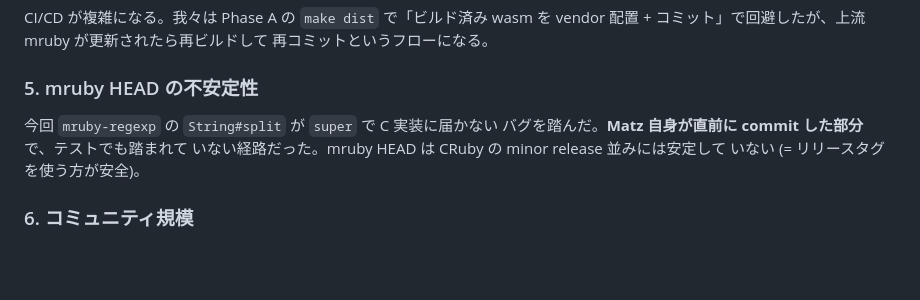
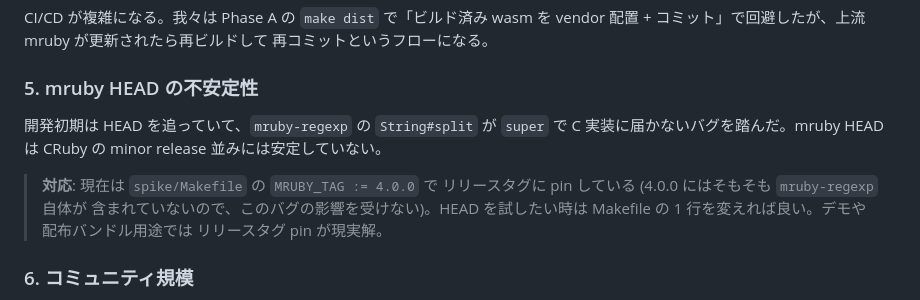
Before and after one commit to takahashim/kotoyomi, a Markdown page: docs/runtime-tradeoffs.md, the part around the change. GitHub-like rendering; blank space fills up the shorter version.

Commit message:
docs: note that mruby is now pinned to 4.0.0 in runtime-tradeoffs
「mruby HEAD の不安定性」節に、現状 spike/Makefile で 4.0.0 タグに pin
してある旨を追記。デモ / 配布用途ではリリースタグ運用が現実解という
方針メモを残す。

```diff
--- a/docs/runtime-tradeoffs.md
+++ b/docs/runtime-tradeoffs.md
@@ -125,10 +125,15 @@ vendor 配置 + コミット」で回避したが、上流 mruby が更新され
 
 ### 5. mruby HEAD の不安定性
 
-今回 `mruby-regexp` の `String#split` が `super` で C 実装に届かない
-バグを踏んだ。**Matz 自身が直前に commit した部分** で、テストでも踏まれて
-いない経路だった。mruby HEAD は CRuby の minor release 並みには安定して
-いない (= リリースタグを使う方が安全)。
+開発初期は HEAD を追っていて、`mruby-regexp` の `String#split` が
+`super` で C 実装に届かないバグを踏んだ。mruby HEAD は
+CRuby の minor release 並みには安定していない。
+
+> **対応**: 現在は `spike/Makefile` の `MRUBY_TAG := 4.0.0` で
+> リリースタグに pin している (4.0.0 にはそもそも `mruby-regexp` 自体が
+> 含まれていないので、このバグの影響を受けない)。HEAD を試したい時は
+> Makefile の 1 行を変えれば良い。デモや配布バンドル用途では
+> リリースタグ pin が現実解。
 
 ### 6. コミュニティ規模
 
```
